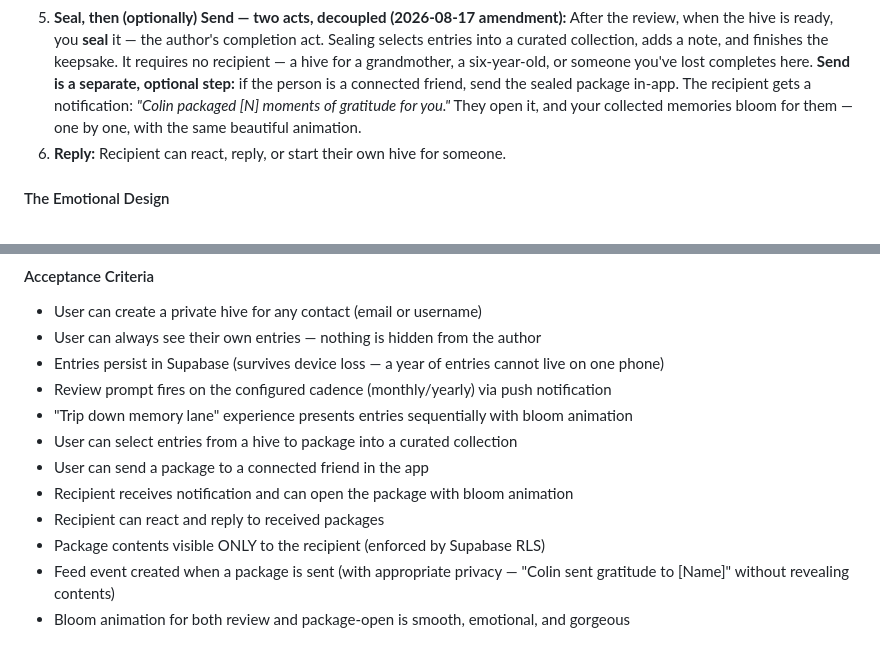
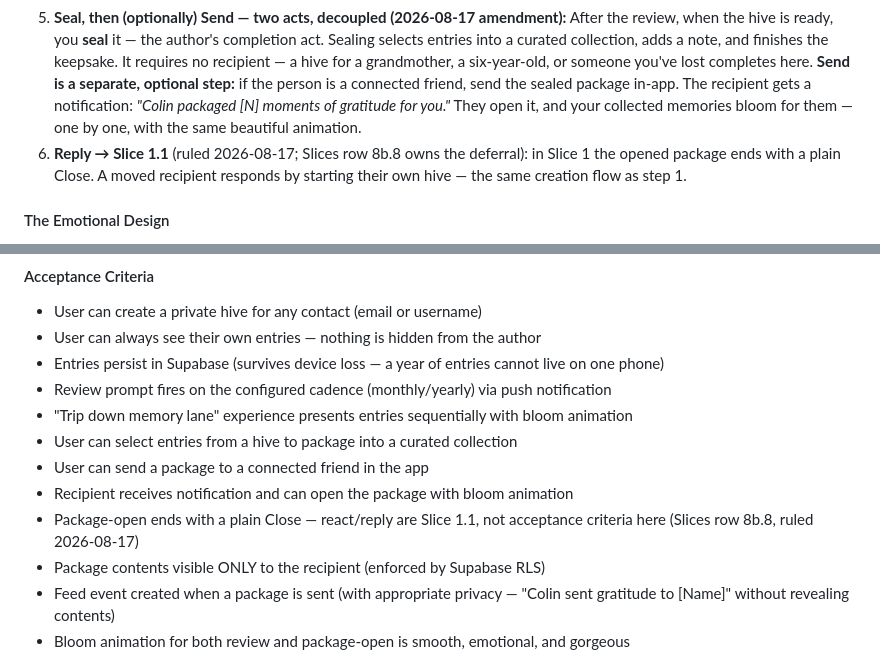
Before and after one commit to cgall7/gratitude, a Markdown page: docs/strategy/Pollinate_PRD.md, 2 parts joined by grey strips. Rendered like a GitHub page.

Commit message:
docs/strategy: retire stale Slice-1 react/reply claims (8b.8 ruling)
Sage flagged Slices row 8b.6 still reading "Recipient can react (emoji)
and reply" — contradicting row 8b.8 two rows down, which ruled react +
reply out to Slice 1.1 on 2026-08-17 ("roundtrip mechanics, no new
emotion"). Bumble's 8b.6 build correctly shipped a plain Close per the
ruling; the row text was the stale side.

This is the 08-17 encoding pass's regression net catching up: 8b.6 was
a row nobody cited. The retired-token sweep (react|reply, filtered by
recipient/package/open/receiv context) found two more instances of the
same class in the PRD — §5.1 is headed "Priority: MVP (Slice 1)", so
both asserted react/reply inside Slice-1 scope:
- PRD "How It Works" step 6 ("Recipient can react, reply, ...")
- PRD §5.1 acceptance criterion ("Recipient can react and reply to
  received packages")

All three now cite row 8b.8 as the owner of the deferral and state the
Slice 1 ending: a plain Close; a moved recipient responds by starting
their own hive (the 8b.2 creation flow).

Sweep pipeline on the amended tree, per the README ritual: bare 19,
filtered 6, all classified legitimate (3 amended rows citing the
deferral, 8b.8 itself, The_Ruling x2 recording it). Remaining bare
hits are feed reactions, motion prose, and the seeds reply-prompt row
(8.9) — different surfaces.

Co-Authored-By: Claude <noreply@anthropic.com>

```diff
--- a/docs/strategy/Pollinate_PRD.md
+++ b/docs/strategy/Pollinate_PRD.md
@@ -155,7 +155,7 @@ A Private Hive is a personal gratitude journal you keep FOR someone close to you
 3. **The hive grows:** Your entries accumulate in a beautiful, living space. A quiet counter tracks how many moments you've captured. The hive breathes — entries drift gently, photos warm the space, the cover evolves as more entries are added.
 4. **Trip Down Memory Lane:** On your review cadence (monthly or yearly), Pollinate sends a push notification: *"It's time to revisit your hive for [Name]. 12 moments of gratitude are waiting."* You open the hive and entries appear one by one — a guided, animated walk through everything you've written. Each entry blooms into view. Photos, words, memories. It's reflective, warm, and genuinely fun. This is the author's bloom moment.
 5. **Seal, then (optionally) Send — two acts, decoupled (2026-08-17 amendment):** After the review, when the hive is ready, you **seal** it — the author's completion act. Sealing selects entries into a curated collection, adds a note, and finishes the keepsake. It requires no recipient — a hive for a grandmother, a six-year-old, or someone you've lost completes here. **Send is a separate, optional step:** if the person is a connected friend, send the sealed package in-app. The recipient gets a notification: *"Colin packaged [N] moments of gratitude for you."* They open it, and your collected memories bloom for them — one by one, with the same beautiful animation.
-6. **Reply:** Recipient can react, reply, or start their own hive for someone.
+6. **Reply → Slice 1.1** (ruled 2026-08-17; Slices row 8b.8 owns the deferral): in Slice 1 the opened package ends with a plain Close. A moved recipient responds by starting their own hive — the same creation flow as step 1.
 
 #### The Emotional Design
 
@@ -196,7 +196,7 @@ The review prompt is the app's core re-engagement mechanic. It's not a notificat
 - User can select entries from a hive to package into a curated collection
 - User can send a package to a connected friend in the app
 - Recipient receives notification and can open the package with bloom animation
-- Recipient can react and reply to received packages
+- Package-open ends with a plain Close — react/reply are Slice 1.1, not acceptance criteria here (Slices row 8b.8, ruled 2026-08-17)
 - Package contents visible ONLY to the recipient (enforced by Supabase RLS)
 - Feed event created when a package is sent (with appropriate privacy — "Colin sent gratitude to [Name]" without revealing contents)
 - Bloom animation for both review and package-open is smooth, emotional, and gorgeous
```
Also changed, not shown: docs/strategy/Pollinate_Delivery_Slices.md (+1 -1 lines).
